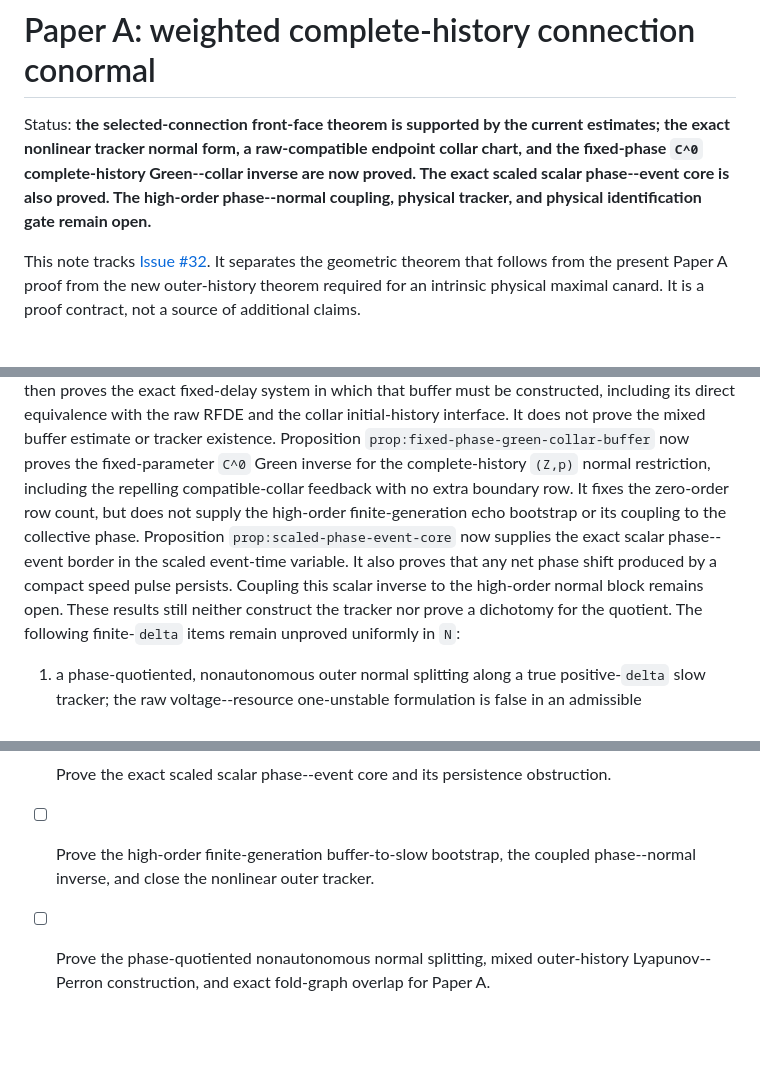
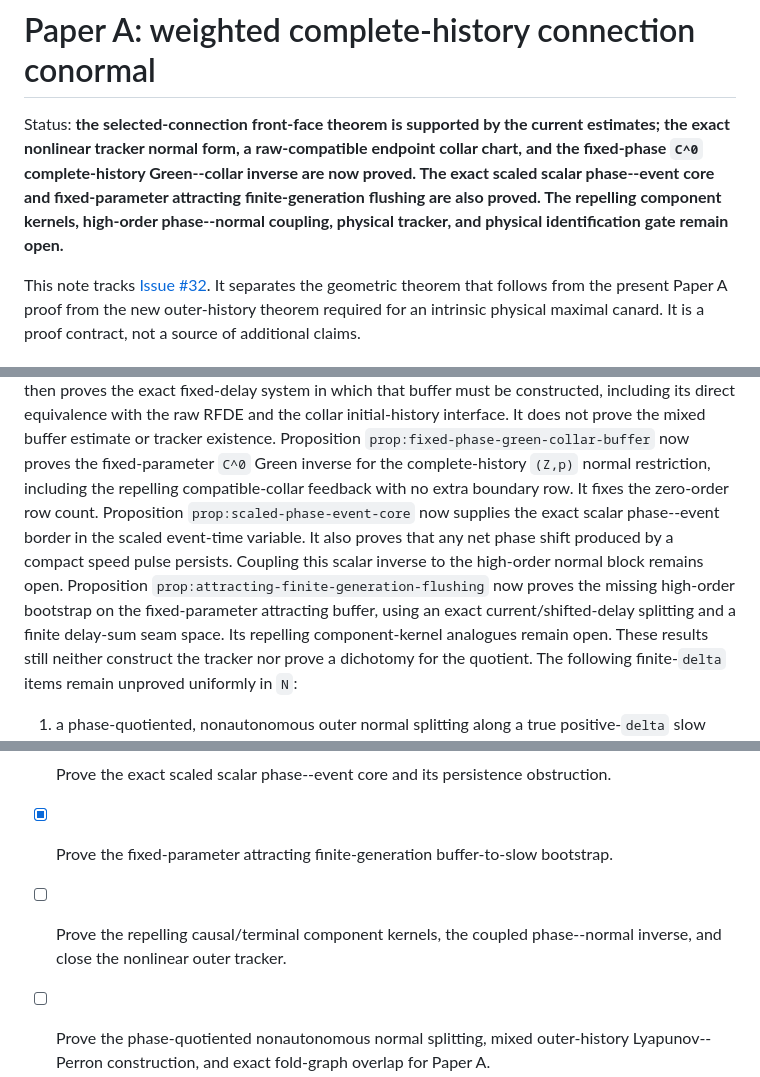
Before and after one commit to h-lu/canard-aware-network-control, a Markdown page: docs/paper-a-intrinsic-connection-jet-contract.md, 3 parts joined by grey strips. Drawn GitHub-style; blank space fills up the shorter version.

```diff
--- a/docs/paper-a-intrinsic-connection-jet-contract.md
+++ b/docs/paper-a-intrinsic-connection-jet-contract.md
@@ -4,8 +4,9 @@ Status: **the selected-connection front-face theorem is supported by the
 current estimates; the exact nonlinear tracker normal form, a raw-compatible
 endpoint collar chart, and the fixed-phase `C^0` complete-history
 Green--collar inverse are now proved.  The exact scaled scalar phase--event
-core is also proved.  The high-order phase--normal coupling, physical
-tracker, and physical identification gate remain open.**
+core and fixed-parameter attracting finite-generation flushing are also
+proved.  The repelling component kernels, high-order phase--normal coupling,
+physical tracker, and physical identification gate remain open.**
 
 This note tracks
 [Issue #32](https://github.com/h-lu/canard-aware-network-control/issues/32).
@@ -181,13 +182,15 @@ existence.
 Proposition `prop:fixed-phase-green-collar-buffer` now proves the
 fixed-parameter `C^0` Green inverse for the complete-history `(Z,p)` normal
 restriction, including the repelling compatible-collar feedback with no
-extra boundary row.  It fixes the zero-order row count, but does not supply
-the high-order finite-generation echo bootstrap or its coupling to the
-collective phase.
+extra boundary row.  It fixes the zero-order row count.
 Proposition `prop:scaled-phase-event-core` now supplies the exact scalar
 phase--event border in the scaled event-time variable.  It also proves that
 any net phase shift produced by a compact speed pulse persists.  Coupling
-this scalar inverse to the high-order normal block remains open.
+this scalar inverse to the high-order normal block remains open.  Proposition
+`prop:attracting-finite-generation-flushing` now proves the missing
+high-order bootstrap on the fixed-parameter attracting buffer, using an
+exact current/shifted-delay splitting and a finite delay-sum seam space.  Its
+repelling component-kernel analogues remain open.
 These results still neither construct the tracker nor prove a dichotomy for
 the quotient.  The following
 finite-`delta` items remain unproved uniformly in `N`:
@@ -282,8 +285,10 @@ Do not:
       repelling scalar feedback without an extra Fredholm row.
 - [x] Prove the exact scaled scalar phase--event core and its persistence
       obstruction.
-- [ ] Prove the high-order finite-generation buffer-to-slow bootstrap, the
-      coupled phase--normal inverse, and close the nonlinear outer tracker.
+- [x] Prove the fixed-parameter attracting finite-generation
+      buffer-to-slow bootstrap.
+- [ ] Prove the repelling causal/terminal component kernels, the coupled
+      phase--normal inverse, and close the nonlinear outer tracker.
 - [ ] Prove the phase-quotiented nonautonomous normal splitting, mixed
       outer-history Lyapunov--Perron construction, and exact fold-graph
       overlap for Paper A.
```
Also changed, not shown: docs/paper-a-physical-outer-history-route.md (+8 -6 lines), docs/paper-a-tracker-bvp-proof-program.md (+10 -5 lines).
